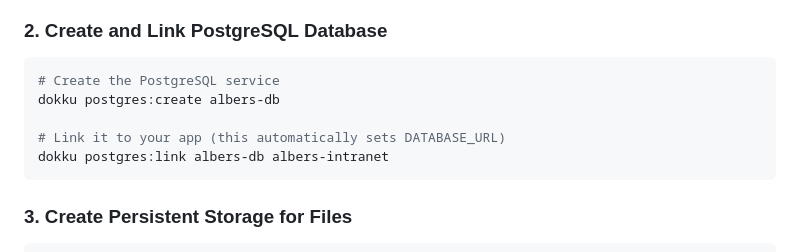
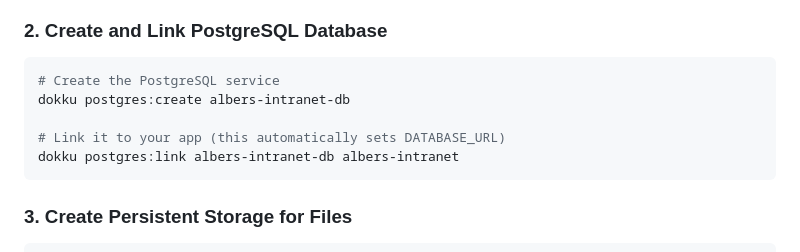
Before and after one commit to albersgroup/Albers-Intranet, a Markdown page: DEPLOYMENT.md, the part around the change. GitHub-like rendering.

Commit message:
Update deployment instructions

````diff
--- a/DEPLOYMENT.md
+++ b/DEPLOYMENT.md
@@ -23,10 +23,10 @@ dokku apps:create albers-intranet
 
 ```bash
 # Create the PostgreSQL service
-dokku postgres:create albers-db
+dokku postgres:create albers-intranet-db
 
 # Link it to your app (this automatically sets DATABASE_URL)
-dokku postgres:link albers-db albers-intranet
+dokku postgres:link albers-intranet-db albers-intranet
 ```
 
 ### 3. Create Persistent Storage for Files
````
